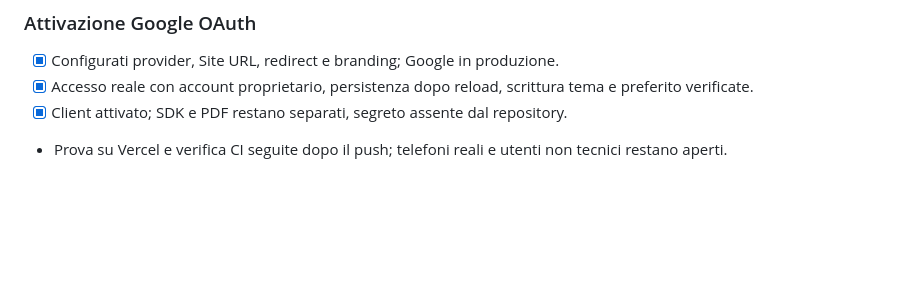
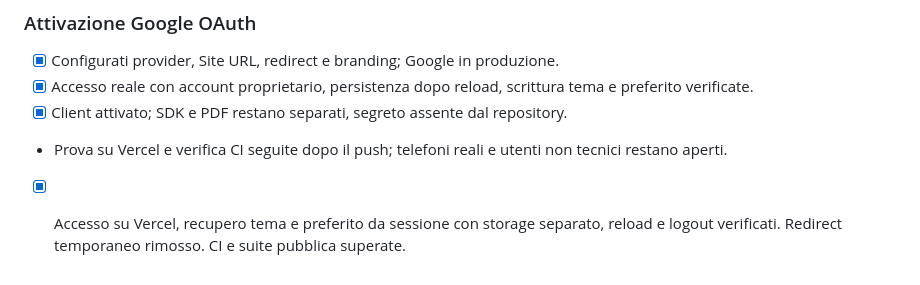
Before and after one commit to Kind3rin/PdfDelta, a Markdown page: PIANO.md, the part around the change. Rendered like a GitHub page; blank space fills up the shorter version.

```diff
--- a/PIANO.md
+++ b/PIANO.md
@@ -241,3 +241,6 @@ deploy GitHub Pages, come autorizzato. Verificare build e sito dopo ogni push.
 - [x] Accesso reale con account proprietario, persistenza dopo reload, scrittura tema e preferito verificate.
 - [x] Client attivato; SDK e PDF restano separati, segreto assente dal repository.
 - Prova su Vercel e verifica CI seguite dopo il push; telefoni reali e utenti non tecnici restano aperti.
+
+
+- [x] Accesso su Vercel, recupero tema e preferito da sessione con storage separato, reload e logout verificati. Redirect temporaneo rimosso. CI e suite pubblica superate.
```
Also changed, not shown: docs/ACCOUNTS.md (+6 -5 lines).
